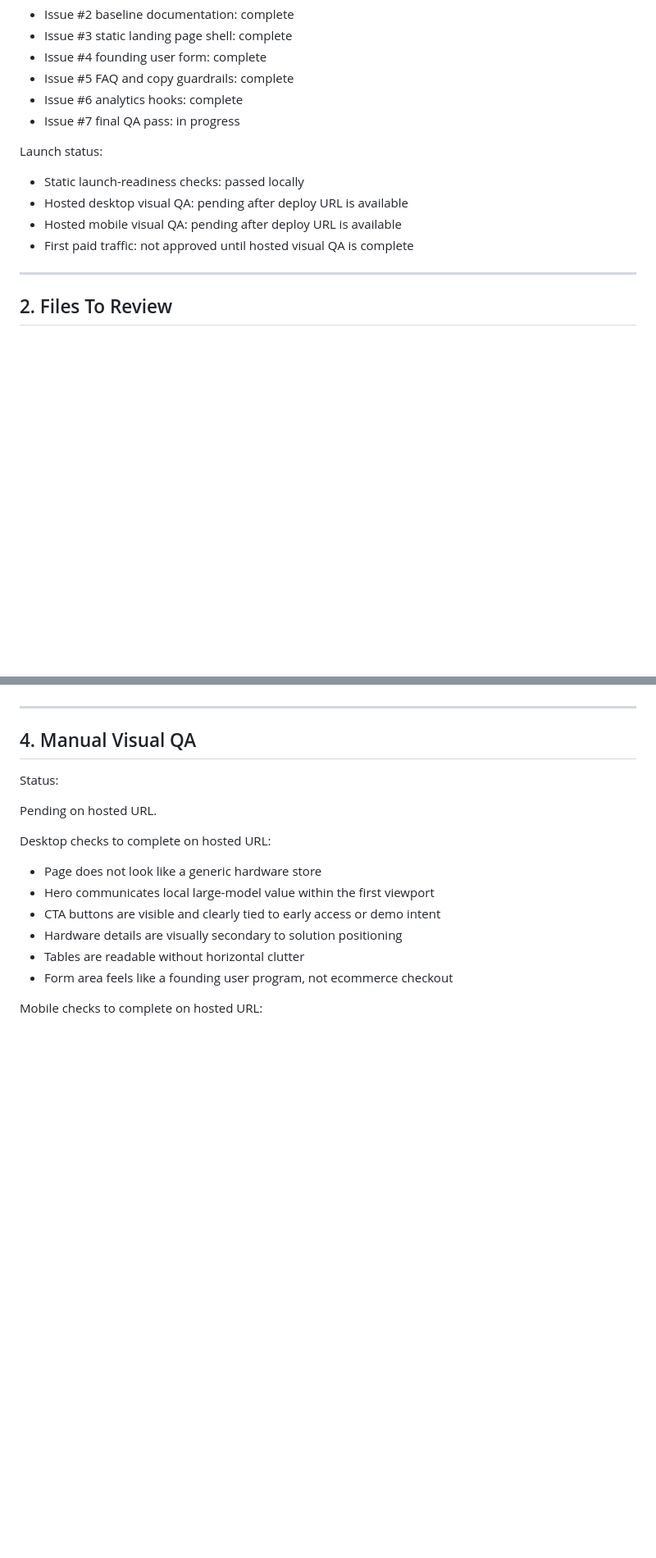
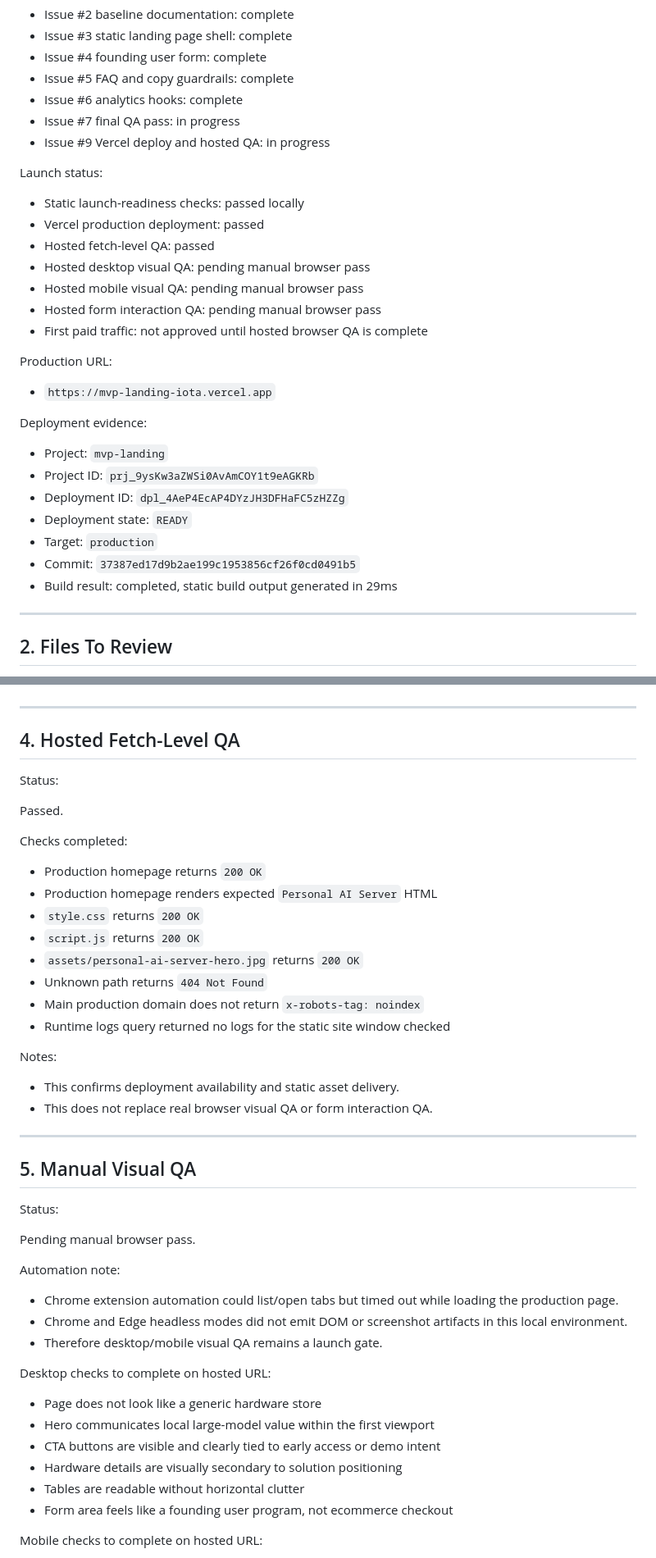
Before and after one commit to captain2046999-sudo/mvp-landing, a Markdown page: docs/qa-launch-checklist.md, 2 parts joined by grey strips. Shown at 82% size. Drawn GitHub-style; blank space fills up the shorter version.

Commit message:
Record Vercel deployment QA status (#9)

```diff
--- a/docs/qa-launch-checklist.md
+++ b/docs/qa-launch-checklist.md
@@ -12,13 +12,31 @@ Current implementation status:
 - Issue #5 FAQ and copy guardrails: complete
 - Issue #6 analytics hooks: complete
 - Issue #7 final QA pass: in progress
+- Issue #9 Vercel deploy and hosted QA: in progress
 
 Launch status:
 
 - Static launch-readiness checks: passed locally
-- Hosted desktop visual QA: pending after deploy URL is available
-- Hosted mobile visual QA: pending after deploy URL is available
-- First paid traffic: not approved until hosted visual QA is complete
+- Vercel production deployment: passed
+- Hosted fetch-level QA: passed
+- Hosted desktop visual QA: pending manual browser pass
+- Hosted mobile visual QA: pending manual browser pass
+- Hosted form interaction QA: pending manual browser pass
+- First paid traffic: not approved until hosted browser QA is complete
+
+Production URL:
+
+- `https://mvp-landing-iota.vercel.app`
+
+Deployment evidence:
+
+- Project: `mvp-landing`
+- Project ID: `prj_9ysKw3aZWSi0AvAmCOY1t9eAGKRb`
+- Deployment ID: `dpl_4AeP4EcAP4DYzJH3DFHaFC5zHZZg`
+- Deployment state: `READY`
+- Target: `production`
+- Commit: `37387ed17d9b2ae199c1953856cf26f0cd0491b5`
+- Build result: completed, static build output generated in 29ms
 
 ---
 
@@ -81,11 +99,41 @@ Checks covered:
 
 ---
 
-## 4. Manual Visual QA
+## 4. Hosted Fetch-Level QA
 
 Status:
 
-Pending on hosted URL.
+Passed.
+
+Checks completed:
+
+- Production homepage returns `200 OK`
+- Production homepage renders expected `Personal AI Server` HTML
+- `style.css` returns `200 OK`
+- `script.js` returns `200 OK`
+- `assets/personal-ai-server-hero.jpg` returns `200 OK`
+- Unknown path returns `404 Not Found`
+- Main production domain does not return `x-robots-tag: noindex`
+- Runtime logs query returned no logs for the static site window checked
+
+Notes:
+
+- This confirms deployment availability and static asset delivery.
+- This does not replace real browser visual QA or form interaction QA.
+
+---
+
+## 5. Manual Visual QA
+
+Status:
+
+Pending manual browser pass.
+
+Automation note:
+
+- Chrome extension automation could list/open tabs but timed out while loading the production page.
+- Chrome and Edge headless modes did not emit DOM or screenshot artifacts in this local environment.
+- Therefore desktop/mobile visual QA remains a launch gate.
 
 Desktop checks to complete on hosted URL:
 
```
Also changed, not shown: other parts of docs/qa-launch-checklist.md (+16 -13 lines).
